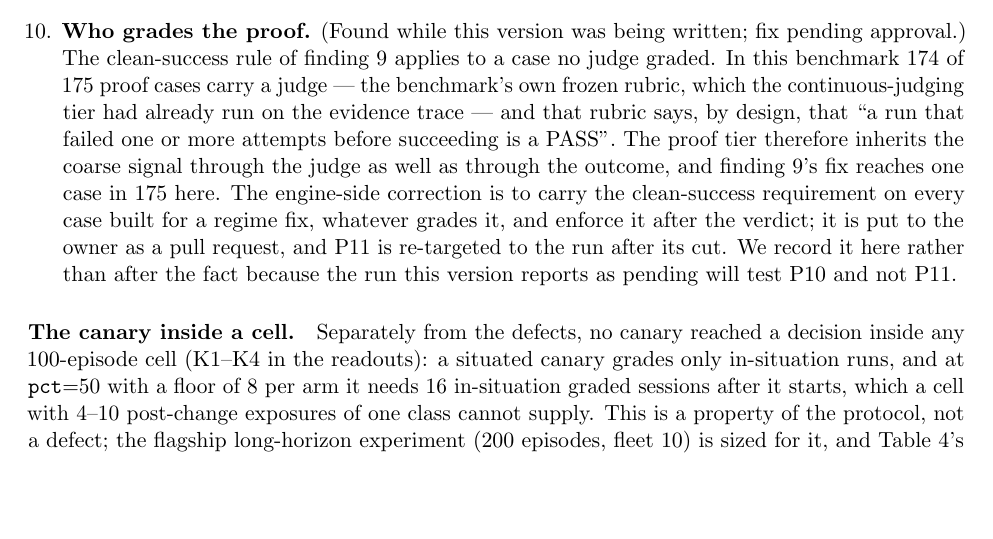
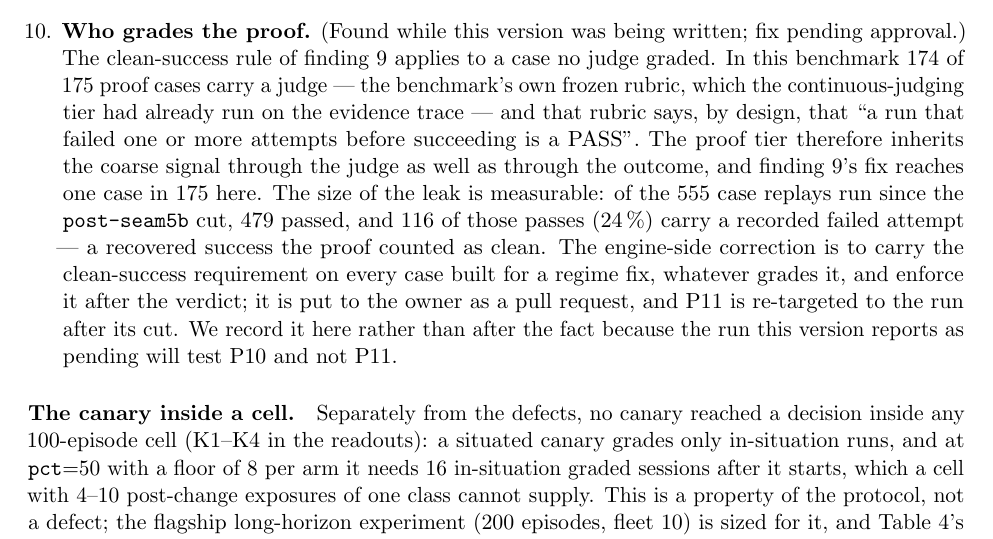
Before and after one commit to raia-live/amfs, a LaTeX paper (benchmarks/continual_learning/paper/rsi.tex): part of page 10 of 14, cut so that both start at the same text, the shorter picture padded with empty space. Compiled offline with pdfLaTeX.

Commit message:
paper(rsi): finding 10 sized — 116 of 479 passed proof replays since post-seam5b carry a recorded failed attempt

```diff
--- a/benchmarks/continual_learning/paper/rsi.tex
+++ b/benchmarks/continual_learning/paper/rsi.tex
@@ -540,7 +540,9 @@ benchmark 174 of 175 proof cases carry a judge --- the benchmark's own frozen ru
 continuous-judging tier had already run on the evidence trace --- and that rubric says, by
 design, that ``a run that failed one or more attempts before succeeding is a PASS''. The proof
 tier therefore inherits the coarse signal through the judge as well as through the outcome, and
-finding 9's fix reaches one case in 175 here. The engine-side correction is to carry the
+finding 9's fix reaches one case in 175 here. The size of the leak is measurable: of the 555 case
+replays run since the \code{post-seam5b} cut, 479 passed, and 116 of those passes (24\,\%) carry
+a recorded failed attempt --- a recovered success the proof counted as clean. The engine-side correction is to carry the
 clean-success requirement on every case built for a regime fix, whatever grades it, and enforce
 it after the verdict; it is put to the owner as a pull request, and P11 is re-targeted to the run
 after its cut. We record it here rather than after the fact because the run this version reports
```
Also changed, not shown: benchmarks/continual_learning/paper/rsi.pdf, 1 other file.
